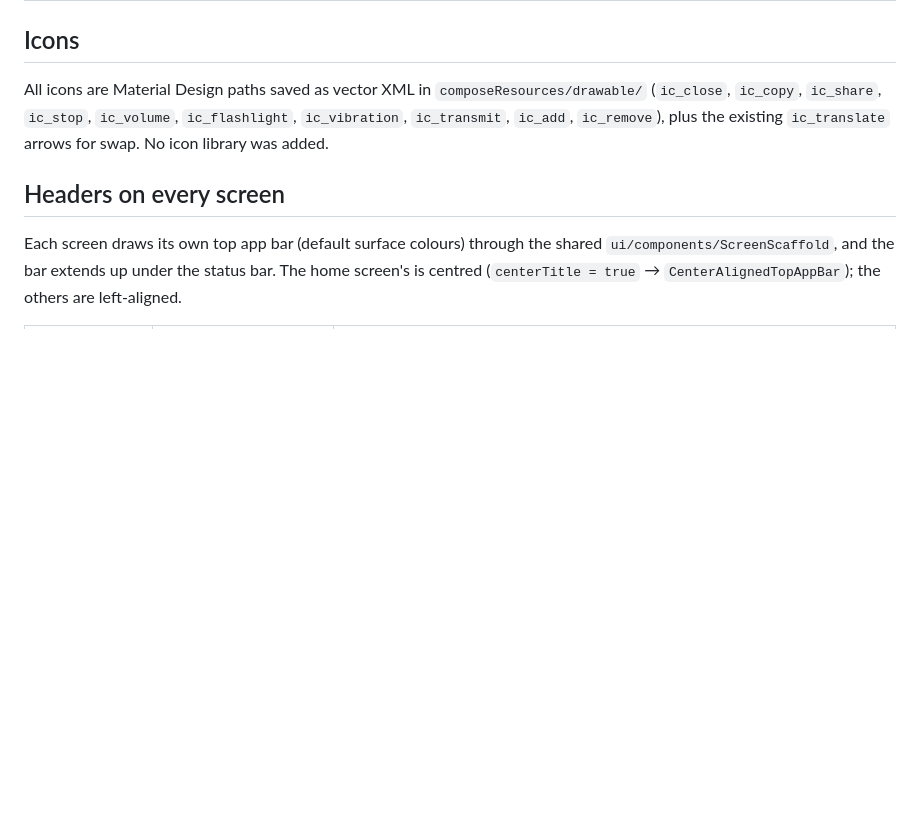
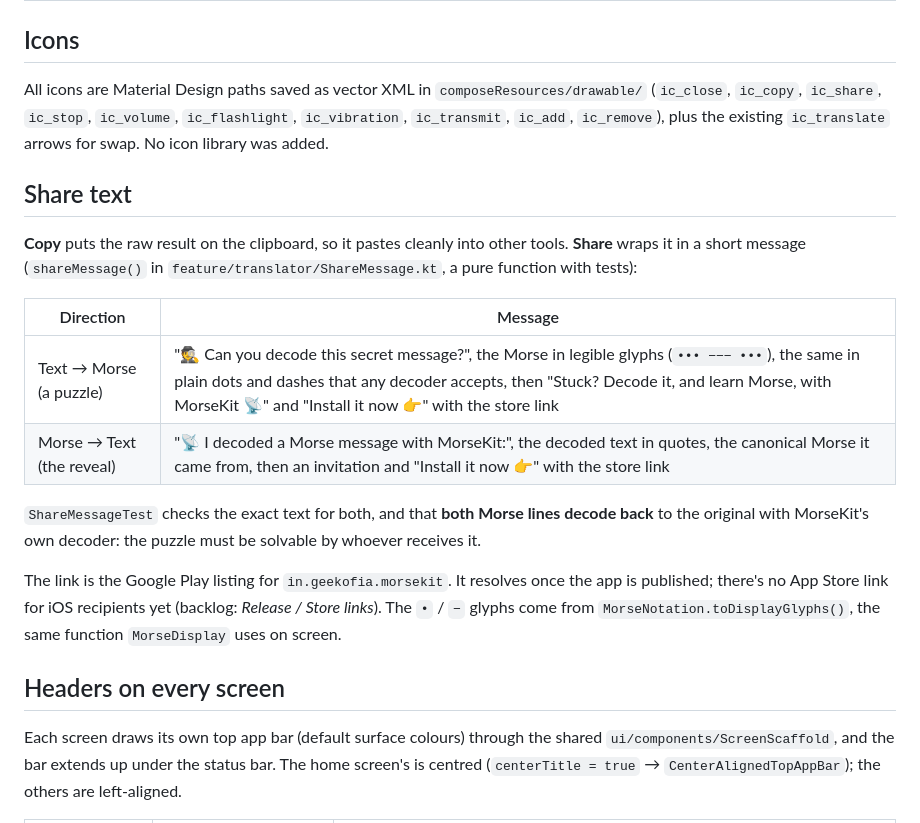
Before and after one commit to chankruze/morsekit, a Markdown page: docs/11-translator-ui.md, the part around the change. GitHub-like rendering; blank space fills up the shorter version.

Commit message:
docs: document the share message and add a store-links task
Adds a Share section to the translator UI notes, the new tests to the testing notes, and a Release / Store links backlog item (check the Play link once published, add an App Store link for iOS).

```diff
--- a/docs/11-translator-ui.md
+++ b/docs/11-translator-ui.md
@@ -104,6 +104,25 @@ All icons are Material Design paths saved as vector XML in `composeResources/dra
 `ic_transmit`, `ic_add`, `ic_remove`), plus the existing `ic_translate` arrows for swap. No icon
 library was added.
 
+## Share text
+
+**Copy** puts the raw result on the clipboard, so it pastes cleanly into other tools. **Share**
+wraps it in a short message (`shareMessage()` in `feature/translator/ShareMessage.kt`, a pure
+function with tests):
+
+| Direction | Message |
+| --- | --- |
+| Text → Morse (a puzzle) | "🕵️ Can you decode this secret message?", the Morse in legible glyphs (`••• −−− •••`), the same in plain dots and dashes that any decoder accepts, then "Stuck? Decode it, and learn Morse, with MorseKit 📡" and "Install it now 👉" with the store link |
+| Morse → Text (the reveal) | "📡 I decoded a Morse message with MorseKit:", the decoded text in quotes, the canonical Morse it came from, then an invitation and "Install it now 👉" with the store link |
+
+`ShareMessageTest` checks the exact text for both, and that **both Morse lines decode back** to
+the original with MorseKit's own decoder: the puzzle must be solvable by whoever receives it.
+
+The link is the Google Play listing for `in.geekofia.morsekit`. It resolves once the app is
+published; there's no App Store link for iOS recipients yet (backlog: *Release / Store links*).
+The `•` / `−` glyphs come from `MorseNotation.toDisplayGlyphs()`, the same function
+`MorseDisplay` uses on screen.
+
 ## Headers on every screen
 
 Each screen draws its own top app bar (default surface colours) through the shared
```
Also changed, not shown: README.md (+3 -2 lines), docs/06-testing.md (+2 -1 lines).
